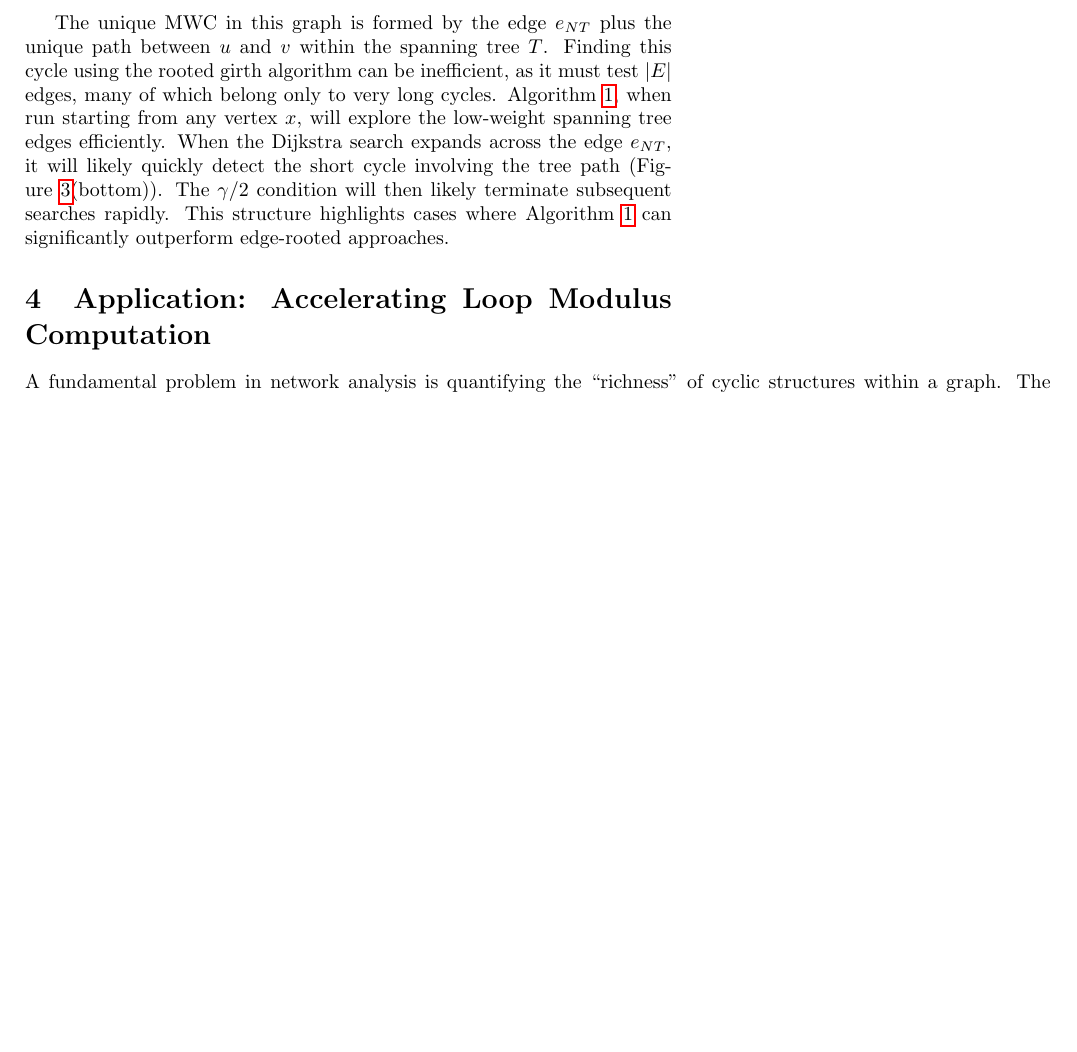
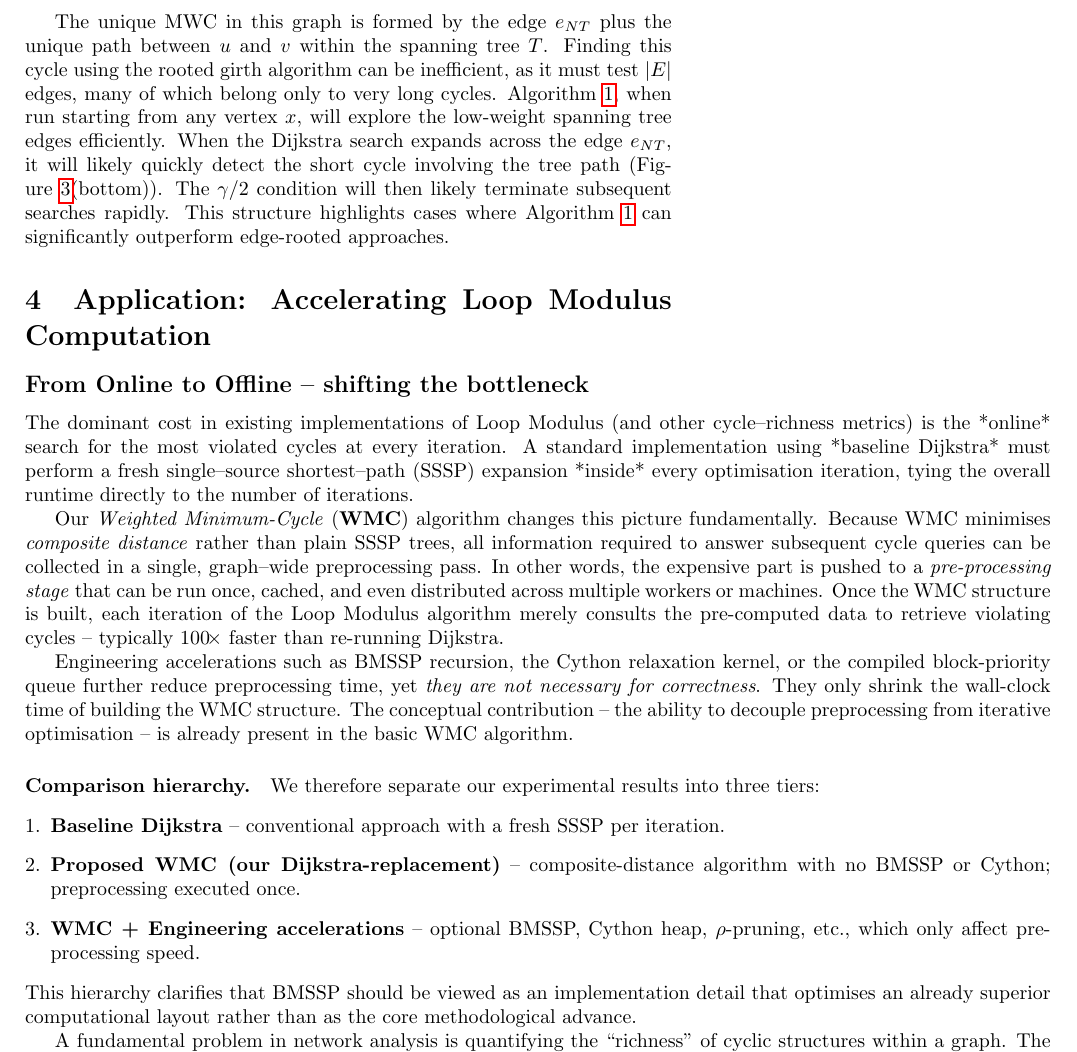
Before and after one commit to Shakeri-Lab/graph_alg, a LaTeX paper (manuscript.tex): part of page 9 of 13 before the commit and part of page 9 of 14 after it, cut so that both start at the same text, the shorter picture padded with empty space. Compiled offline with pdfLaTeX.

Commit message:
docs: emphasise bottleneck shift enabled by WMC; clarify comparison hierarchy

```diff
--- a/manuscript.tex
+++ b/manuscript.tex
@@ -426,6 +426,22 @@ The unique MWC in this graph is formed by the edge $e_{NT}$ plus the unique path
 
 
 \section{Application: Accelerating Loop Modulus Computation}
+
+\subsection*{From Online to Offline – shifting the bottleneck}
+The dominant cost in existing implementations of Loop Modulus (and other cycle–richness metrics) is the *online* search for the most violated cycles at every iteration.  A standard implementation using *baseline Dijkstra* must perform a fresh single–source shortest–path (SSSP) expansion *inside* every optimisation iteration, tying the overall runtime directly to the number of iterations.
+
+Our \emph{Weighted Minimum‐Cycle} (\textbf{WMC}) algorithm changes this picture fundamentally.  Because WMC minimises \emph{composite distance} rather than plain SSSP trees, all information required to answer subsequent cycle queries can be collected in a single, graph–wide preprocessing pass.  In other words, the expensive part is pushed to a \emph{pre-processing stage} that can be run once, cached, and even distributed across multiple workers or machines.  Once the WMC structure is built, each iteration of the Loop Modulus algorithm merely consults the pre-computed data to retrieve violating cycles – typically \(100\!\times\) faster than re-running Dijkstra.
+
+Engineering accelerations such as BMSSP recursion, the Cython relaxation kernel, or the compiled block-priority queue further reduce preprocessing time, yet \emph{they are not necessary for correctness}.  They only shrink the wall-clock time of building the WMC structure.  The conceptual contribution – the ability to decouple preprocessing from iterative optimisation – is already present in the basic WMC algorithm.
+
+\paragraph{Comparison hierarchy.}  We therefore separate our experimental results into three tiers:
+\begin{enumerate}[leftmargin=*]
+  \item \textbf{Baseline Dijkstra} – conventional approach with a fresh SSSP per iteration.
+  \item \textbf{Proposed WMC (our Dijkstra-replacement)} – composite-distance algorithm with no BMSSP or Cython; preprocessing executed once.
+  \item \textbf{WMC + Engineering accelerations} – optional BMSSP, Cython heap, $\rho$-pruning, etc., which only affect preprocessing speed.
+\end{enumerate}
+This hierarchy clarifies that BMSSP should be viewed as an implementation detail that optimises an already superior computational layout rather than as the core methodological advance.
+
 \label{sec:loop_modulus_app}
 A fundamental problem in network analysis is quantifying the ``richness'' of cyclic structures within a graph. The $p$-Modulus of a family of loops $L$ provides such a measure, analogous to concepts in complex analysis \cite{albin2016minimal}. For $p=2$, which offers computational advantages and a useful probabilistic interpretation, the modulus is defined via the quadratic programming problem (QP) \cite{shakeri2017network}:
 
```
